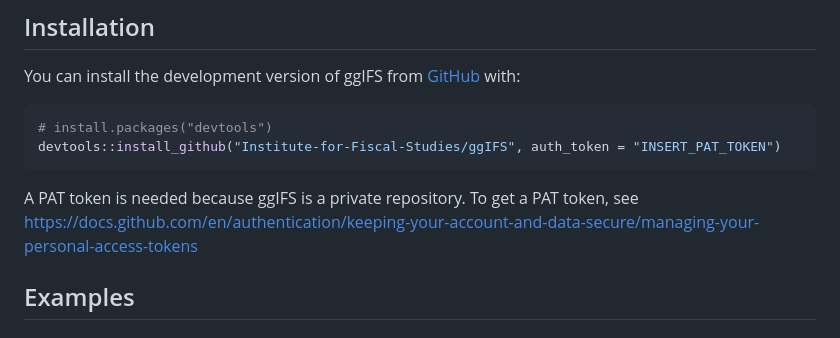
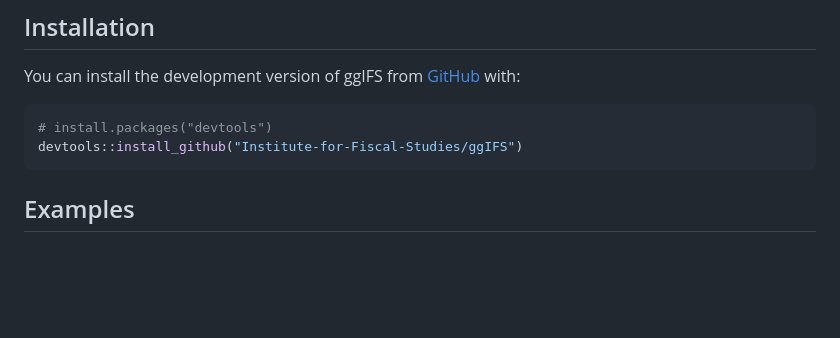
Before and after one commit to Institute-for-Fiscal-Studies/ggIFS, a Markdown page: README.md, the part around the change. Rendered like a GitHub page; blank space fills up the shorter version.

````diff
--- a/README.md
+++ b/README.md
@@ -34,12 +34,8 @@ You can install the development version of ggIFS from
 
 ``` r
 # install.packages("devtools")
-devtools::install_github("Institute-for-Fiscal-Studies/ggIFS", auth_token = "INSERT_PAT_TOKEN")
+devtools::install_github("Institute-for-Fiscal-Studies/ggIFS")
 ```
-
-A PAT token is needed because ggIFS is a private repository. To get a
-PAT token, see
-<https://docs.github.com/en/authentication/keeping-your-account-and-data-secure/managing-your-personal-access-tokens>
 
 ## Examples
 
````
